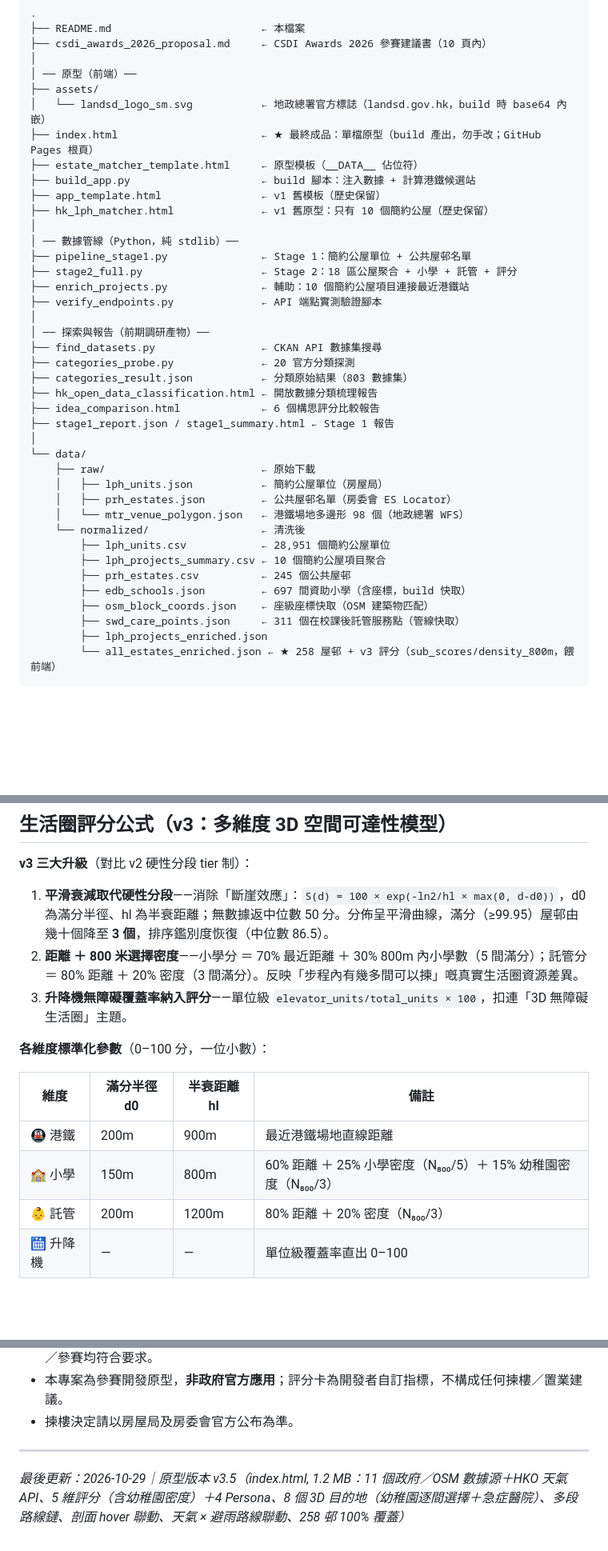
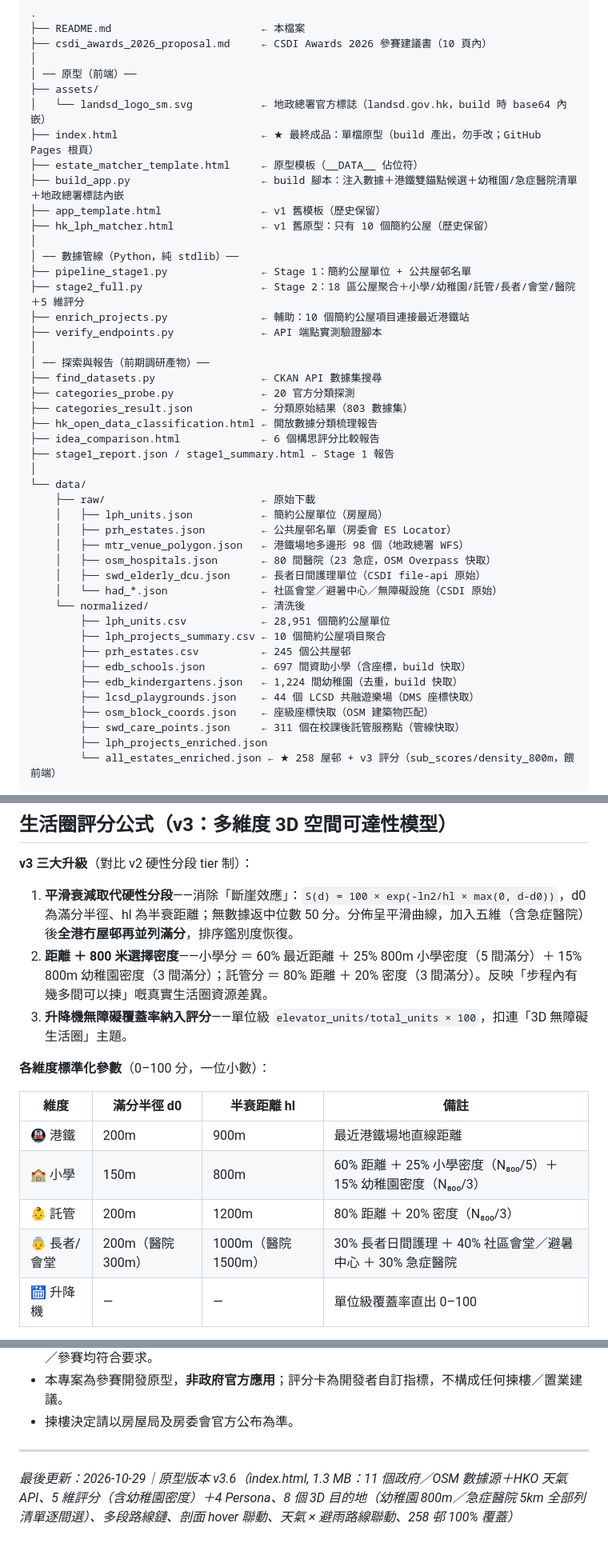
Before and after one commit to ray510/HKGV_APP, a Markdown page: README.md, 3 parts joined by grey strips. Shown at 80% size. Rendered like a GitHub page; blank space fills up the shorter version.

```diff
--- a/README.md
+++ b/README.md
@@ -96,13 +96,13 @@ python -m http.server 8642
 │   └── landsd_logo_sm.svg           ← 地政總署官方標誌（landsd.gov.hk，build 時 base64 內嵌）
 ├── index.html                       ← ★ 最終成品：單檔原型（build 產出，勿手改；GitHub Pages 根頁）
 ├── estate_matcher_template.html     ← 原型模板（__DATA__ 佔位符）
-├── build_app.py                     ← build 腳本：注入數據 + 計算港鐵候選站
+├── build_app.py                     ← build 腳本：注入數據＋港鐵雙錨點候選＋幼稚園/急症醫院清單＋地政總署標誌內嵌
 ├── app_template.html                ← v1 舊模板（歷史保留）
 ├── hk_lph_matcher.html              ← v1 舊原型：只有 10 個簡約公屋（歷史保留）
 │
 │ ── 數據管線（Python，純 stdlib）──
 ├── pipeline_stage1.py               ← Stage 1：簡約公屋單位 + 公共屋邨名單
-├── stage2_full.py                   ← Stage 2：18 區公屋聚合 + 小學 + 託管 + 評分
+├── stage2_full.py                   ← Stage 2：18 區公屋聚合＋小學/幼稚園/託管/長者/會堂/醫院＋5 維評分
 ├── enrich_projects.py               ← 輔助：10 個簡約公屋項目連接最近港鐵站
 ├── verify_endpoints.py              ← API 端點實測驗證腳本
 │
@@ -118,12 +118,17 @@ python -m http.server 8642
     ├── raw/                         ← 原始下載
     │   ├── lph_units.json           ← 簡約公屋單位（房屋局）
     │   ├── prh_estates.json         ← 公共屋邨名單（房委會 ES Locator）
-    │   └── mtr_venue_polygon.json   ← 港鐵場地多邊形 98 個（地政總署 WFS）
+    │   ├── mtr_venue_polygon.json   ← 港鐵場地多邊形 98 個（地政總署 WFS）
+    │   ├── osm_hospitals.json       ← 80 間醫院（23 急症，OSM Overpass 快取）
+    │   ├── swd_elderly_dcu.json     ← 長者日間護理單位（CSDI file-api 原始）
+    │   └── had_*.json               ← 社區會堂／避暑中心／無障礙設施（CSDI 原始）
     └── normalized/                  ← 清洗後
         ├── lph_units.csv            ← 28,951 個簡約公屋單位
         ├── lph_projects_summary.csv ← 10 個簡約公屋項目聚合
         ├── prh_estates.csv          ← 245 個公共屋邨
         ├── edb_schools.json         ← 697 間資助小學（含座標，build 快取）
+        ├── edb_kindergartens.json   ← 1,224 間幼稚園（去重，build 快取）
+        ├── lcsd_playgrounds.json    ← 44 個 LCSD 共融遊樂場（DMS 座標快取）
         ├── osm_block_coords.json    ← 座級座標快取（OSM 建築物匹配）
         ├── swd_care_points.json     ← 311 個在校課後託管服務點（管線快取）
         ├── lph_projects_enriched.json
@@ -199,8 +204,8 @@ python -m http.server 8642
 
 **v3 三大升級**（對比 v2 硬性分段 tier 制）：
 
-1. **平滑衰減取代硬性分段**——消除「斷崖效應」：`S(d) = 100 × exp(-ln2/hl × max(0, d-d0))`，d0 為滿分半徑、hl 為半衰距離；無數據返中位數 50 分。分佈呈平滑曲線，滿分（≥99.95）屋邨由幾十個降至 **3 個**，排序鑑別度恢復（中位數 86.5）。
-2. **距離 ＋ 800 米選擇密度**——小學分 ＝ 70% 最近距離 ＋ 30% 800m 內小學數（5 間滿分）；託管分 ＝ 80% 距離 ＋ 20% 密度（3 間滿分）。反映「步程內有幾多間可以揀」嘅真實生活圈資源差異。
+1. **平滑衰減取代硬性分段**——消除「斷崖效應」：`S(d) = 100 × exp(-ln2/hl × max(0, d-d0))`，d0 為滿分半徑、hl 為半衰距離；無數據返中位數 50 分。分佈呈平滑曲線，加入五維（含急症醫院）後**全港冇屋邨再並列滿分**，排序鑑別度恢復。
+2. **距離 ＋ 800 米選擇密度**——小學分 ＝ 60% 最近距離 ＋ 25% 800m 小學密度（5 間滿分）＋ 15% 800m 幼稚園密度（3 間滿分）；託管分 ＝ 80% 距離 ＋ 20% 密度（3 間滿分）。反映「步程內有幾多間可以揀」嘅真實生活圈資源差異。
 3. **升降機無障礙覆蓋率納入評分**——單位級 `elevator_units/total_units × 100`，扣連「3D 無障礙生活圈」主題。
 
 **各維度標準化參數**（0–100 分，一位小數）：
@@ -210,6 +215,7 @@ python -m http.server 8642
 | 🚇 港鐵 | 200m | 900m | 最近港鐵場地直線距離 |
 | 🏫 小學 | 150m | 800m | 60% 距離 ＋ 25% 小學密度（N₈₀₀/5）＋ 15% 幼稚園密度（N₈₀₀/3） |
 | 👶 託管 | 200m | 1200m | 80% 距離 ＋ 20% 密度（N₈₀₀/3） |
+| 👵 長者/會堂 | 200m（醫院 300m） | 1000m（醫院 1500m） | 30% 長者日間護理 ＋ 40% 社區會堂／避暑中心 ＋ 30% 急症醫院 |
 | 🛗 升降機 | — | — | 單位級覆蓋率直出 0–100 |
 
 **4 個 Persona 權重矩陣**（前端即時重算，無需重跑管線）：
@@ -319,4 +348,4 @@ python -m http.server 8642
 
 ---
 
-*最後更新：2026-10-29｜原型版本 v3.5（index.html, 1.2 MB：11 個政府／OSM 數據源＋HKO 天氣 API、5 維評分（含幼稚園密度）＋4 Persona、8 個 3D 目的地（幼稚園逐間選擇＋急症醫院）、多段路線鏈、剖面 hover 聯動、天氣 × 避雨路線聯動、258 邨 100% 覆蓋）*
+*最後更新：2026-10-29｜原型版本 v3.6（index.html, 1.3 MB：11 個政府／OSM 數據源＋HKO 天氣 API、5 維評分（含幼稚園密度）＋4 Persona、8 個 3D 目的地（幼稚園 800m／急症醫院 5km 全部列清單逐間選）、多段路線鏈、剖面 hover 聯動、天氣 × 避雨路線聯動、258 邨 100% 覆蓋）*
```
Also changed, not shown: other parts of README.md (+25 -2 lines).
